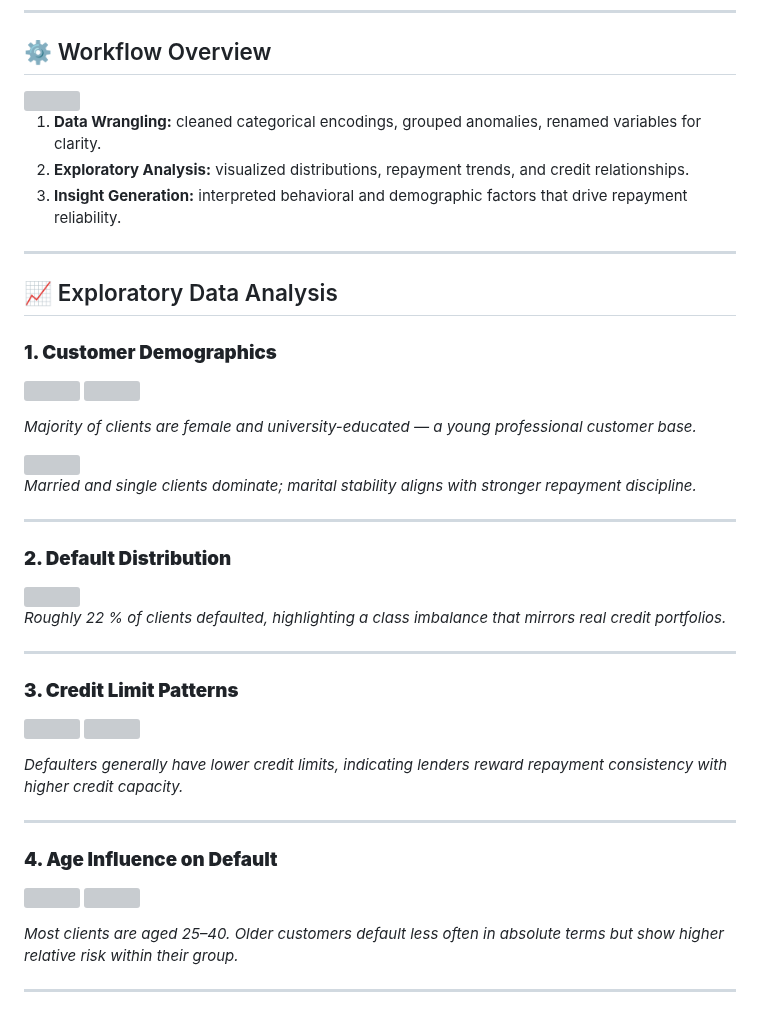
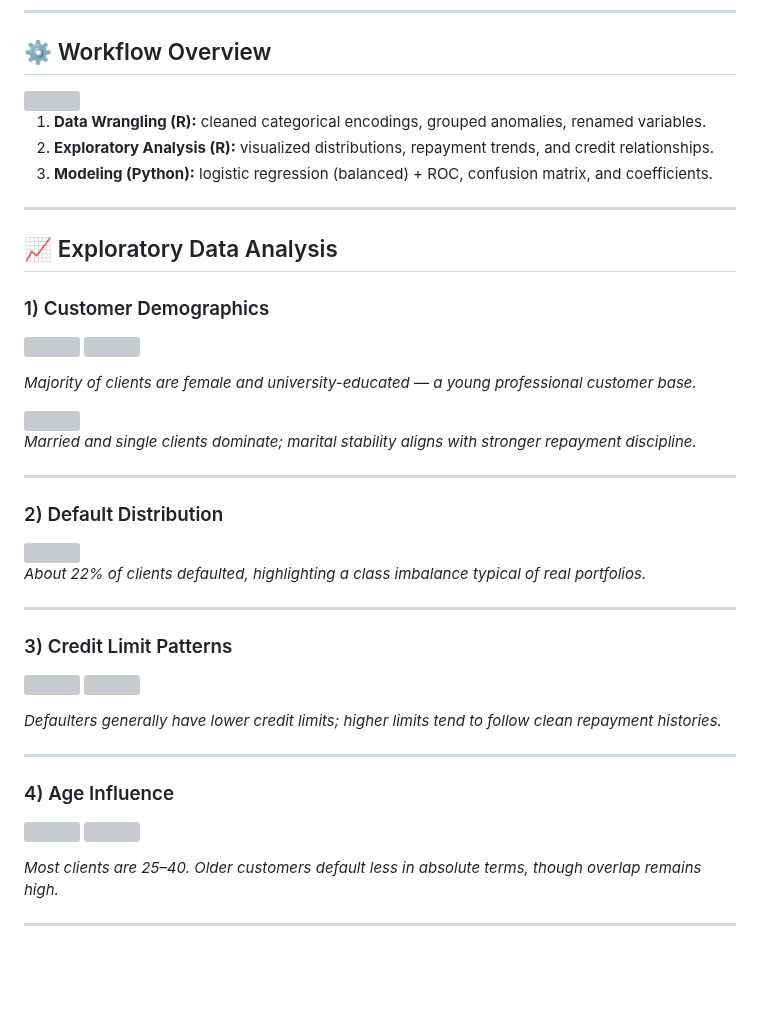
Before and after one commit to araagnih/aradhya-portfolio, a Markdown page: analyst/Credit Risk Analytics/README.md, the part around one of its changes. GitHub-like rendering; blank space fills up the shorter version; grey boxes are pictures that could not be loaded.

```diff
--- a/analyst/Credit Risk Analytics/README.md
+++ b/analyst/Credit Risk Analytics/README.md
@@ -39,14 +40,13 @@ This project investigates **how customer demographics, credit limits, and repaym
 
-1. **Data Wrangling:** cleaned categorical encodings, grouped anomalies, renamed variables for clarity.
-2. **Exploratory Analysis:** visualized distributions, repayment trends, and credit relationships.
-3. **Insight Generation:** interpreted behavioral and demographic factors that drive repayment reliability.
+1. **Data Wrangling (R):** cleaned categorical encodings, grouped anomalies, renamed variables.
+2. **Exploratory Analysis (R):** visualized distributions, repayment trends, and credit relationships.
+3. **Modeling (Python):** logistic regression (balanced) + ROC, confusion matrix, and coefficients.
 
 ---
 
 ## 📈 Exploratory Data Analysis
 
-### **1. Customer Demographics**
-
+### 1) Customer Demographics
 <img src="visuals/06_sex_counts.png" width="420"/> <img src="visuals/04_education_counts.png" width="420"/>
 
 *Majority of clients are female and university-educated — a young professional customer base.*
@@ -57,27 +57,24 @@ This project investigates **how customer demographics, credit limits, and repaym
 
 ---
 
-### **2. Default Distribution**
-
+### 2) Default Distribution
 <img src="visuals/01_target_distribution.png" width="550"/>
 
-*Roughly 22 % of clients defaulted, highlighting a class imbalance that mirrors real credit portfolios.*
+*About 22% of clients defaulted, highlighting a class imbalance typical of real portfolios.*
 
 ---
 
-### **3. Credit Limit Patterns**
-
+### 3) Credit Limit Patterns
 <img src="visuals/02_limit_bal_hist.png" width="420"/> <img src="visuals/09_limit_bal_by_target_box.png" width="420"/>
 
-*Defaulters generally have lower credit limits, indicating lenders reward repayment consistency with higher credit capacity.*
+*Defaulters generally have lower credit limits; higher limits tend to follow clean repayment histories.*
 
 ---
 
-### **4. Age Influence on Default**
-
+### 4) Age Influence
 <img src="visuals/03_age_hist.png" width="420"/> <img src="visuals/10_age_by_target_box.png" width="420"/>
 
-*Most clients are aged 25–40. Older customers default less often in absolute terms but show higher relative risk within their group.*
+*Most clients are 25–40. Older customers default less in absolute terms, though overlap remains high.*
 
 ---
 
```
Also changed, not shown: other parts of analyst/Credit Risk Analytics/README.md (+49 -57 lines).
